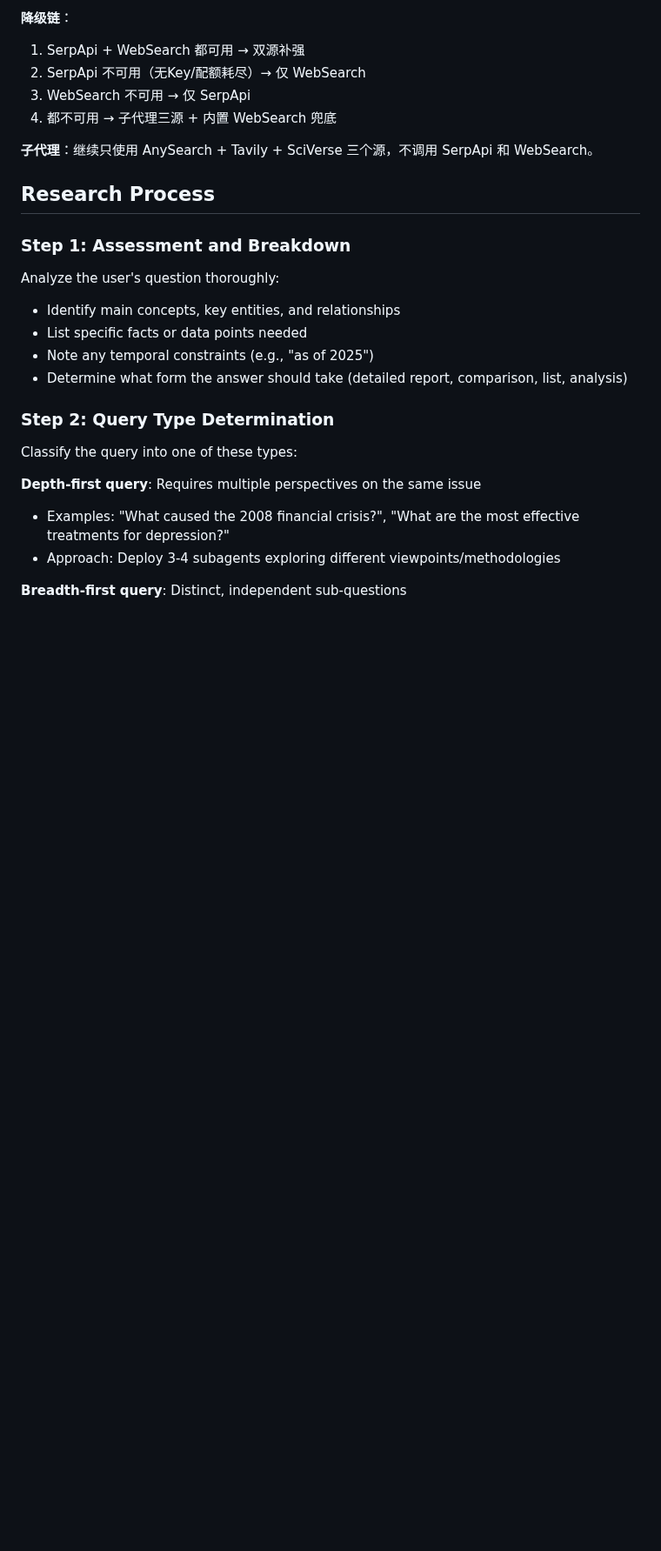
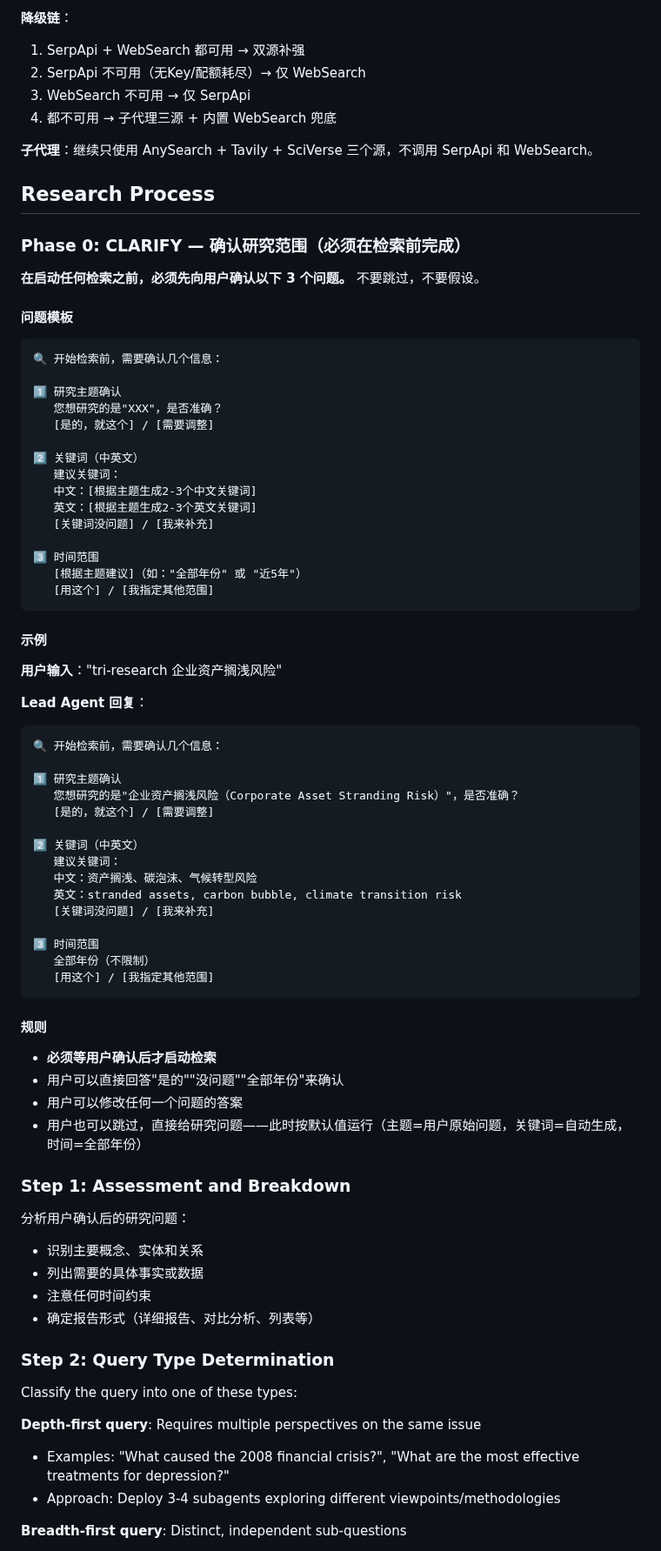
Before and after one commit to jefeerzhang/tri-research-skill, a Markdown page: skills/tri-research/SKILL.md, the part around the change. Shown at 87% size. Drawn GitHub-style; blank space fills up the shorter version.

Commit message:
feat: add Phase 0 CLARIFY - interactive confirmation before research
- Lead Agent asks 3 questions before any search:
  1. Topic confirmation
  2. Keywords (Chinese + English)
  3. Time range
- User can confirm, modify, or skip (defaults to user's original query)
- Must get user confirmation before launching any subagents
- Prevents wasted searches on wrong topics

````diff
--- a/skills/tri-research/SKILL.md
+++ b/skills/tri-research/SKILL.md
@@ -206,13 +206,66 @@ Lead Agent 在派发子代理**之前**，用 **SerpApi + WebSearch 两个源直
 
 ## Research Process
 
+### Phase 0: CLARIFY — 确认研究范围（必须在检索前完成）
+
+**在启动任何检索之前，必须先向用户确认以下 3 个问题。** 不要跳过，不要假设。
+
+#### 问题模板
+
+```
+🔍 开始检索前，需要确认几个信息：
+
+1️⃣ 研究主题确认
+   您想研究的是"XXX"，是否准确？
+   [是的，就这个] / [需要调整]
+
+2️⃣ 关键词（中英文）
+   建议关键词：
+   中文：[根据主题生成2-3个中文关键词]
+   英文：[根据主题生成2-3个英文关键词]
+   [关键词没问题] / [我来补充]
+
+3️⃣ 时间范围
+   [根据主题建议]（如："全部年份" 或 "近5年"）
+   [用这个] / [我指定其他范围]
+```
+
+#### 示例
+
+**用户输入**："tri-research 企业资产搁浅风险"
+
+**Lead Agent 回复**：
+```
+🔍 开始检索前，需要确认几个信息：
+
+1️⃣ 研究主题确认
+   您想研究的是"企业资产搁浅风险（Corporate Asset Stranding Risk）"，是否准确？
+   [是的，就这个] / [需要调整]
+
+2️⃣ 关键词（中英文）
+   建议关键词：
+   中文：资产搁浅、碳泡沫、气候转型风险
+   英文：stranded assets, carbon bubble, climate transition risk
+   [关键词没问题] / [我来补充]
+
+3️⃣ 时间范围
+   全部年份（不限制）
+   [用这个] / [我指定其他范围]
+```
+
+#### 规则
+- **必须等用户确认后才启动检索**
+- 用户可以直接回答"是的""没问题""全部年份"来确认
+- 用户可以修改任何一个问题的答案
+- 用户也可以跳过，直接给研究问题——此时按默认值运行（主题=用户原始问题，关键词=自动生成，时间=全部年份）
+
 ### Step 1: Assessment and Breakdown
 
-Analyze the user's question thoroughly:
-- Identify main concepts, key entities, and relationships
-- List specific facts or data points needed
-- Note any temporal constraints (e.g., "as of 2025")
-- Determine what form the answer should take (detailed report, comparison, list, analysis)
+分析用户确认后的研究问题：
+- 识别主要概念、实体和关系
+- 列出需要的具体事实或数据
+- 注意任何时间约束
+- 确定报告形式（详细报告、对比分析、列表等）
 
 ### Step 2: Query Type Determination
 
````
